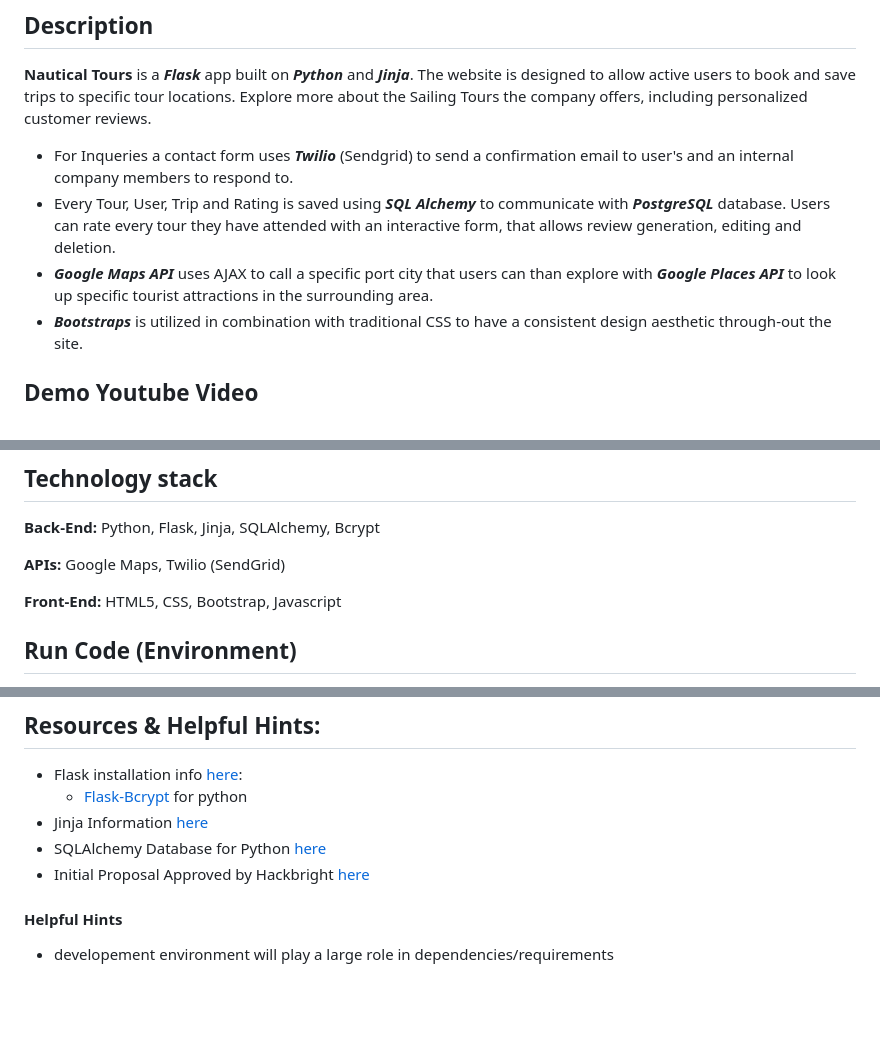
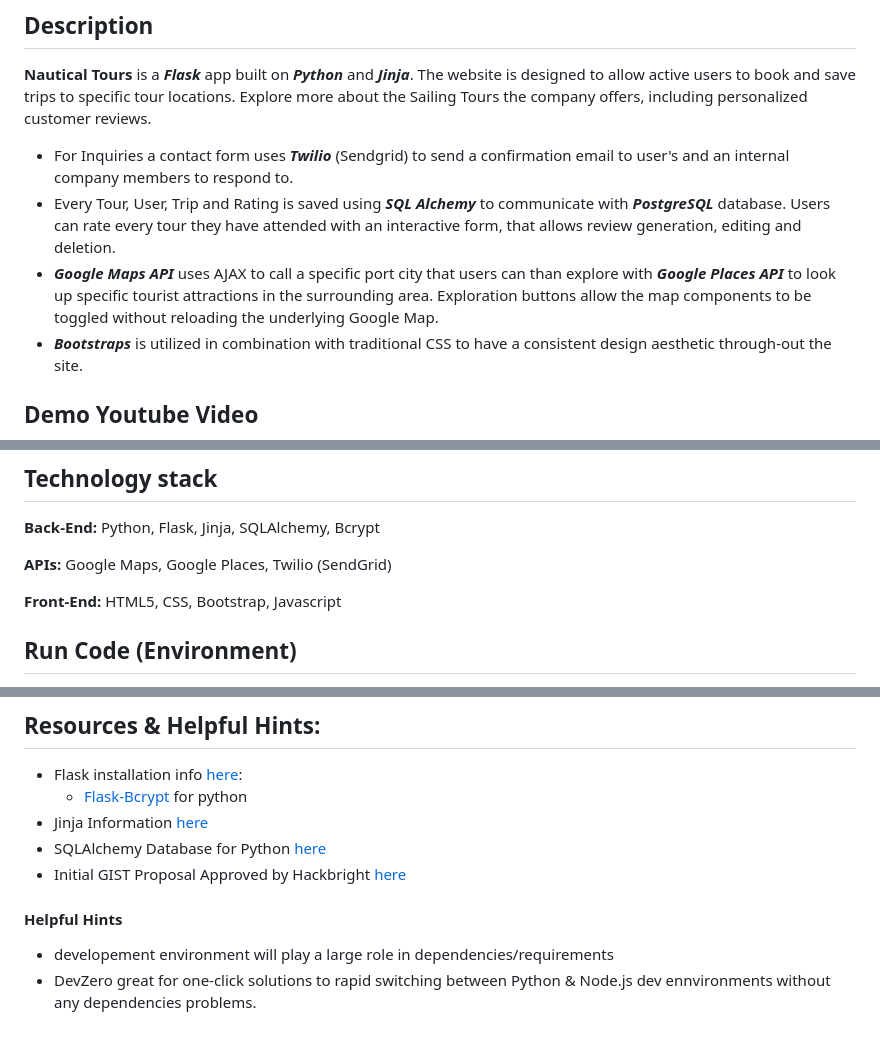
Before and after one commit to Nelson00011/NauticalTours, a Markdown page: README.md, 3 parts joined by grey strips. Rendered like a GitHub page; blank space fills up the shorter version.

Commit message:
read resources TODO devZero testing

```diff
--- a/README.md
+++ b/README.md
@@ -4,9 +4,9 @@
 
 ## Description
 **Nautical Tours** is a ***Flask*** app built on ***Python*** and ***Jinja***. The website is designed to allow active users to book and save trips to specific tour locations. Explore more about the Sailing Tours the company offers, including personalized customer reviews.
-- For Inqueries a contact form uses ***Twilio*** (Sendgrid) to send a confirmation email to user's and an internal company members to respond to.
+- For Inquiries a contact form uses ***Twilio*** (Sendgrid) to send a confirmation email to user's and an internal company members to respond to.
 - Every Tour, User, Trip and Rating is saved using ***SQL Alchemy*** to communicate with ***PostgreSQL*** database. Users can rate every tour they have attended with an interactive form, that allows review generation, editing and deletion.
-- ***Google Maps API*** uses AJAX to call a specific port city that users can than explore with ***Google Places API*** to look up specific tourist attractions in the surrounding area.
+- ***Google Maps API*** uses AJAX to call a specific port city that users can than explore with ***Google Places API*** to look up specific tourist attractions in the surrounding area. Exploration buttons allow the map components to be toggled without reloading the underlying Google Map.
 - ***Bootstraps*** is utilized in combination with traditional CSS to have a consistent design aesthetic through-out the site.
 
 ## Demo Youtube Video
@@ -28,7 +28,7 @@
 ## Technology stack
 **Back-End:** Python, Flask, Jinja, SQLAlchemy, Bcrypt
 
-**APIs:** Google Maps, Twilio (SendGrid)
+**APIs:** Google Maps, Google Places, Twilio (SendGrid)
 
 **Front-End:** HTML5, CSS, Bootstrap, Javascript
 
@@ -70,10 +70,11 @@ SENDGRID_API_KEY
     - [Flask-Bcrypt](https://flask-bcrypt.readthedocs.io/en/1.0.1/) for python
 - Jinja Information [here](https://jinja.palletsprojects.com/en/3.1.x/)
 - SQLAlchemy Database for Python [here](https://www.sqlalchemy.org/)
-- Initial Proposal Approved by Hackbright [here](https://gist.github.com/Nelson00011/fbebcc152428b2c91ceb01d1124faf8a)
+- Initial GIST Proposal Approved by Hackbright [here](https://gist.github.com/Nelson00011/fbebcc152428b2c91ceb01d1124faf8a)
 
 
 
 
 #### Helpful Hints
 - developement environment will play a large role in dependencies/requirements
+- DevZero great for one-click solutions to rapid switching between Python & Node.js dev ennvironments without any dependencies problems.
```
